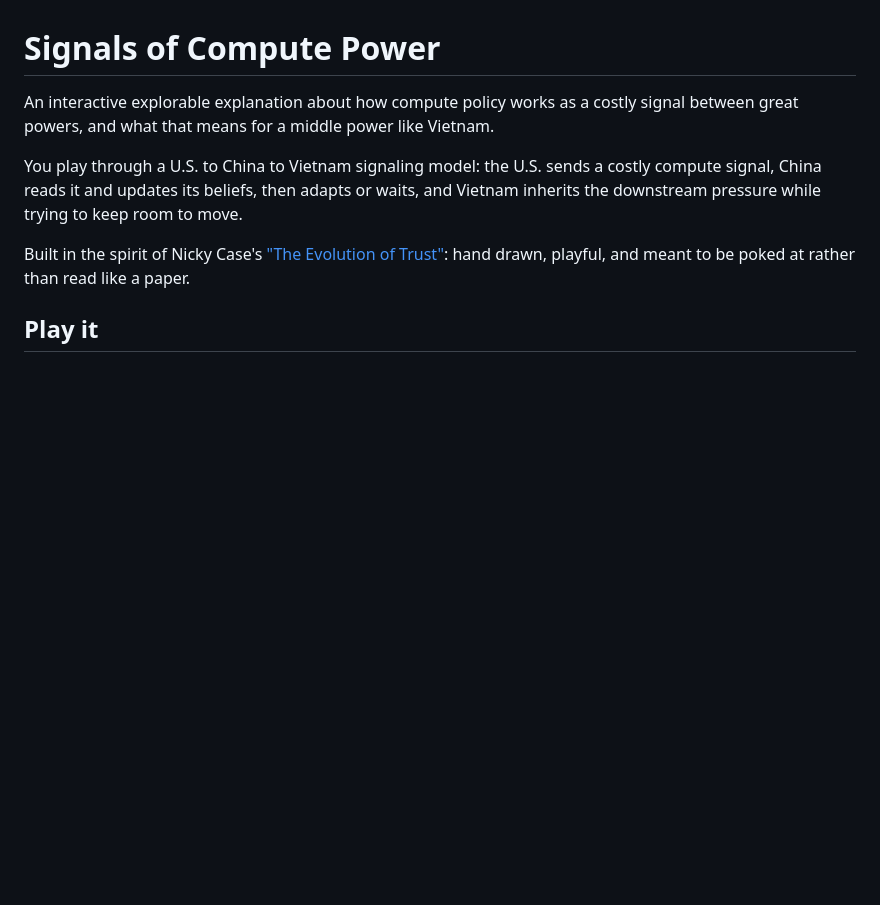
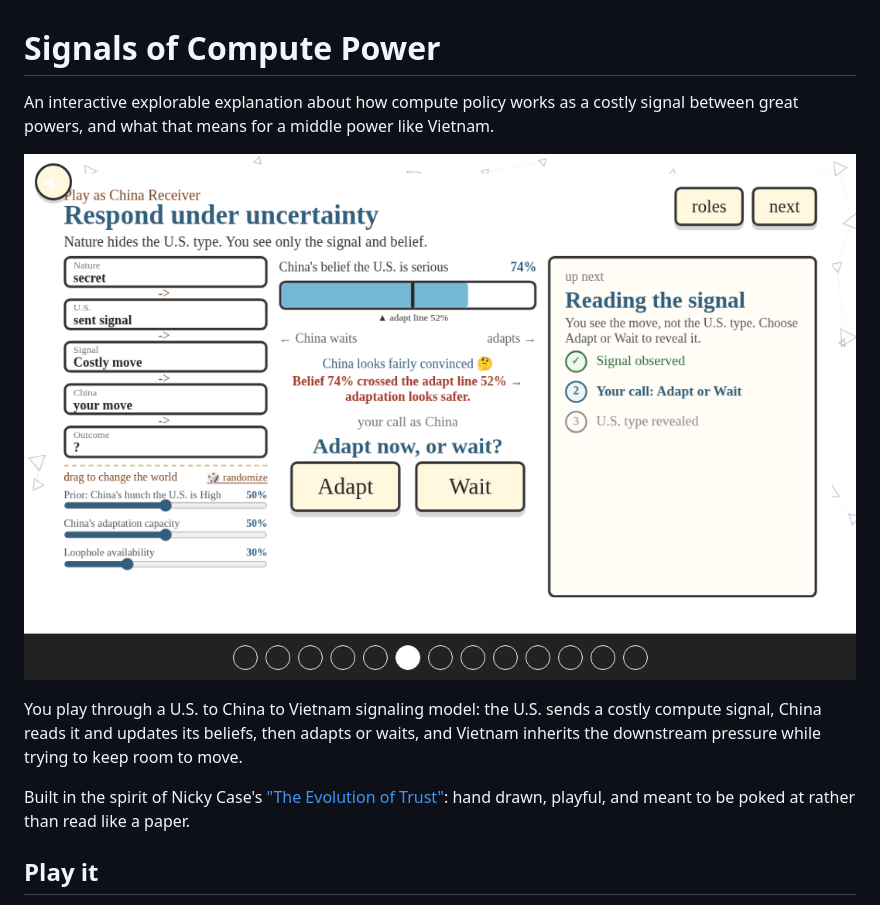
Before and after one commit to melanieyes/signaling-vietnam-game, a Markdown page: README.md, the part around the change. Rendered like a GitHub page; blank space fills up the shorter version.

Commit message:
add cover to readme

```diff
--- a/README.md
+++ b/README.md
@@ -1,6 +1,8 @@
 # Signals of Compute Power
 
 An interactive explorable explanation about how compute policy works as a costly signal between great powers, and what that means for a middle power like Vietnam.
+
+![Playing as China the receiver: reading the U.S. signal, watching the belief cross the adapt line, and choosing to adapt or wait.](assets/cover.png)
 
 You play through a U.S. to China to Vietnam signaling model: the U.S. sends a costly compute signal, China reads it and updates its beliefs, then adapts or waits, and Vietnam inherits the downstream pressure while trying to keep room to move.
 
```
